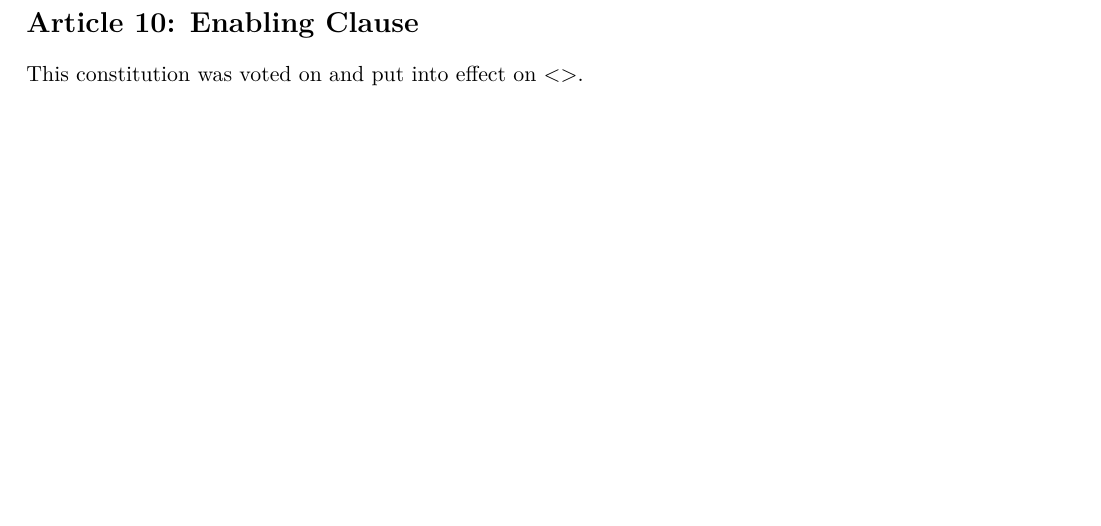
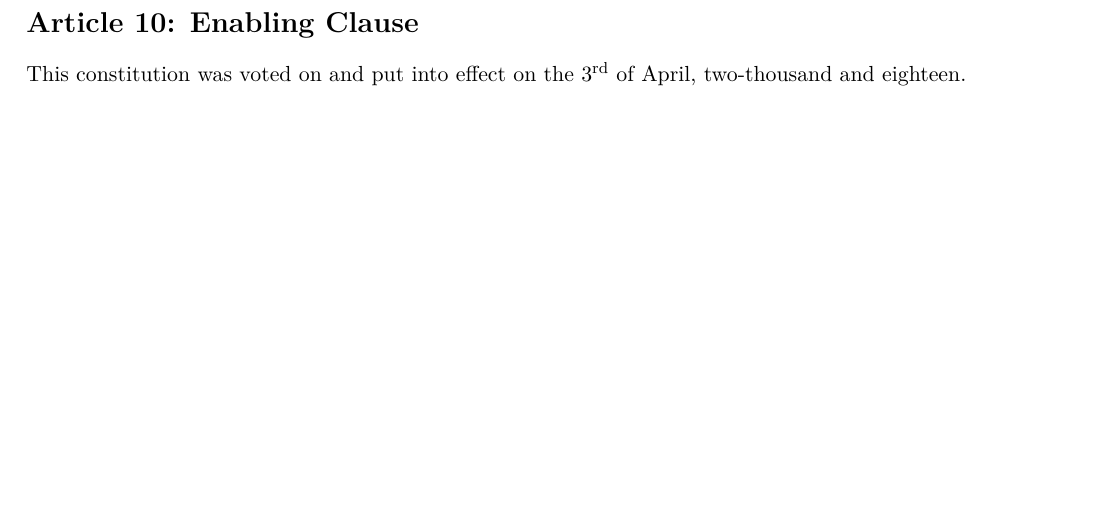
Before and after one commit to RITFIRSTRobotics/constitution, a LaTeX document (constitution.tex): part of page 8 of 8, cut so that both start at the same text. Compiled offline with pdfLaTeX; a LaTeX package or settings file that is missing is left out.

Commit message:
add enablement message

```diff
--- a/constitution.tex
+++ b/constitution.tex
@@ -303,6 +303,6 @@ Copies must be made for all members present at the meeting.
 
 % Article: enabling clause
 \section{Enabling Clause} \label{art:enabling}
-This constitution was voted on and put into effect on $<>$.
+This constitution was voted on and put into effect on the 3\textsuperscript{rd} of April, two-thousand and eighteen.
 
 \end{document}
```
